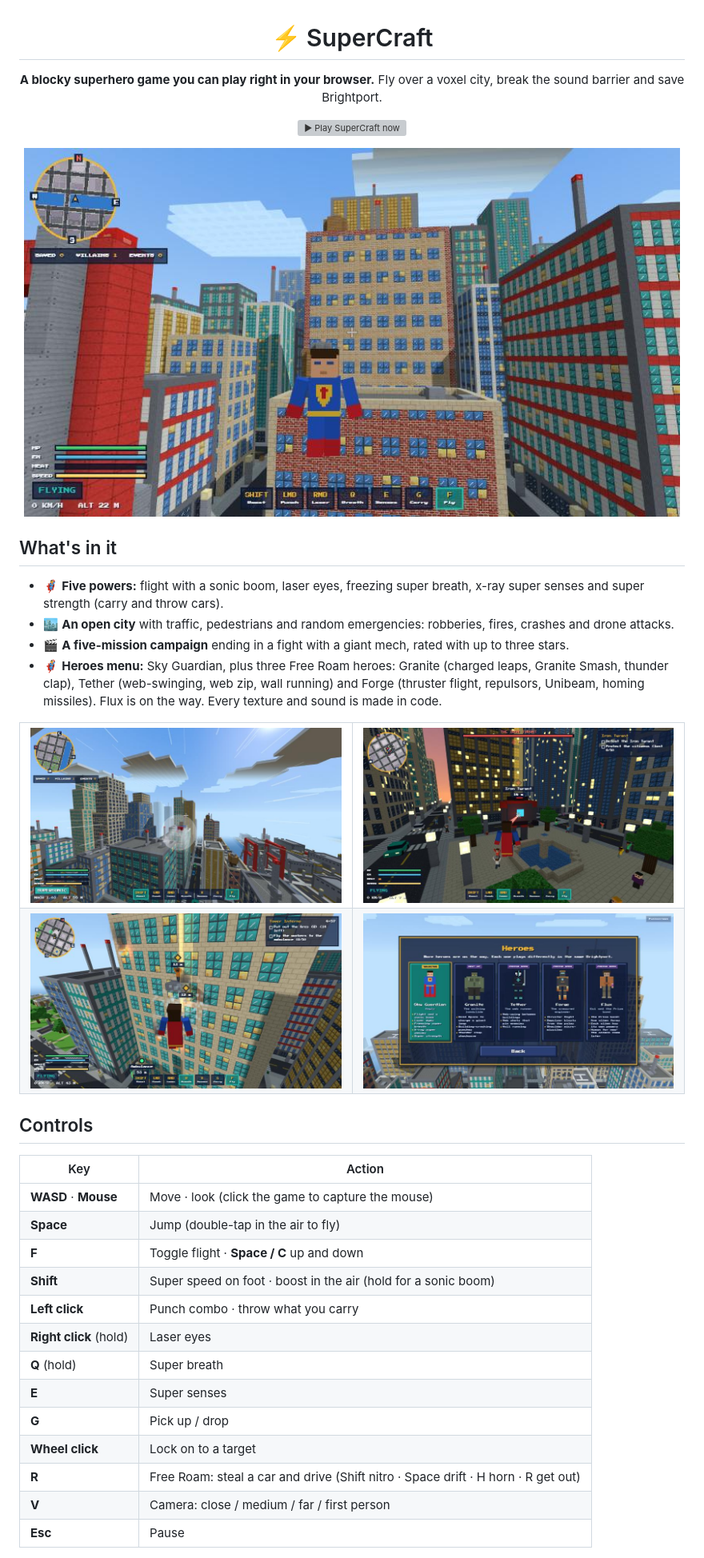
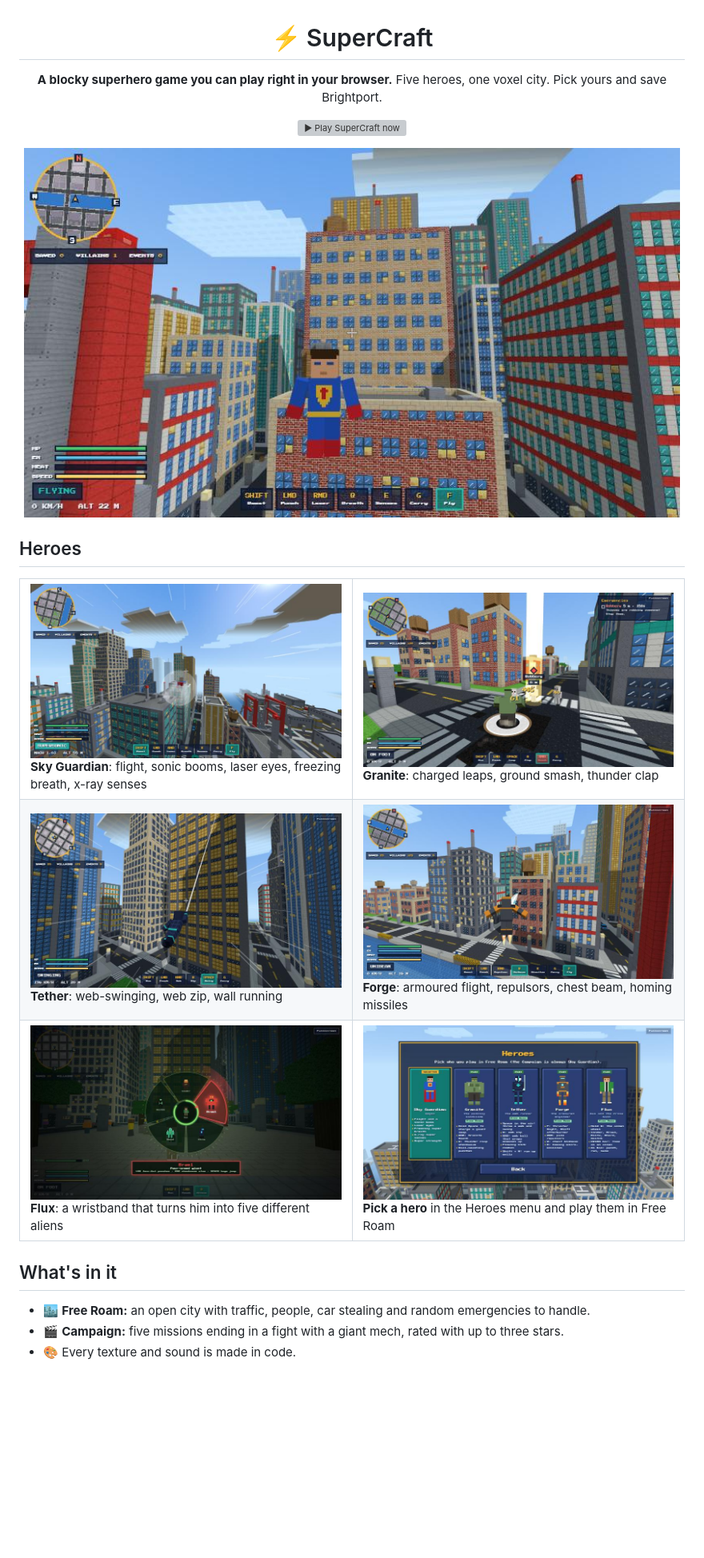
Before and after one commit to Joji228/SuperCraft, a Markdown page: README.md, the part around one of its changes. Shown at 80% size. Rendered like a GitHub page; pictures changed too: docs/screenshots/flux.jpg (added), docs/screenshots/forge.jpg (added), docs/screenshots/granite.jpg (added); blank space fills up the shorter version; grey boxes are pictures that could not be loaded.

Commit message:
Version 0.1: README with all five heroes, fresh screenshots, version on the title screen
Kai's Heroes-menu portrait now matches the game (green jacket, Prism band).

Co-Authored-By: Claude Opus 5.5 <noreply@anthropic.com>

```diff
--- a/README.md
+++ b/README.md
@@ -3,7 +3,7 @@
 # ⚡ SuperCraft
 
 **A blocky superhero game you can play right in your browser.**
-Fly over a voxel city, break the sound barrier and save Brightport.
+Five heroes, one voxel city. Pick yours and save Brightport.
 
 <a href="https://joji228.github.io/SuperCraft/"><img src="docs/play-button.svg" alt="▶ Play SuperCraft now" width="420" height="96"></a>
 
@@ -11,39 +11,26 @@ Fly over a voxel city, break the sound barrier and save Brightport.
 
 </div>
 
-## What's in it
-
-- 🦸 **Five powers:** flight with a sonic boom, laser eyes, freezing super breath, x-ray super senses and super strength (carry and throw cars).
-- 🏙️ **An open city** with traffic, pedestrians and random emergencies: robberies, fires, crashes and drone attacks.
-- 🎬 **A five-mission campaign** ending in a fight with a giant mech, rated with up to three stars.
-- 🦸‍♂️ **Heroes menu:** Sky Guardian, plus three Free Roam heroes: Granite (charged leaps, Granite Smash, thunder clap), Tether (web-swinging, web zip, wall running) and Forge (thruster flight, repulsors, Unibeam, homing missiles). Flux is on the way. Every texture and sound is made in code.
+## Heroes
 
 <table>
 <tr>
-<td><img src="docs/screenshots/sonic-boom.jpg" alt="Breaking the sound barrier" width="400" height="225"></td>
-<td><img src="docs/screenshots/iron-tyrant.jpg" alt="Fighting the Iron Tyrant" width="400" height="225"></td>
+<td width="50%"><img src="docs/screenshots/sonic-boom.jpg" alt="Sky Guardian breaking the sound barrier"><br><b>Sky Guardian</b>: flight, sonic booms, laser eyes, freezing breath, x-ray senses</td>
+<td width="50%"><img src="docs/screenshots/granite.jpg" alt="Granite smashing the street"><br><b>Granite</b>: charged leaps, ground smash, thunder clap</td>
 </tr>
 <tr>
-<td><img src="docs/screenshots/tower-inferno.jpg" alt="Tower Inferno mission" width="400" height="225"></td>
-<td><img src="docs/screenshots/heroes.jpg" alt="The Heroes menu" width="400" height="225"></td>
+<td><img src="docs/screenshots/tether.jpg" alt="Tether swinging between towers"><br><b>Tether</b>: web-swinging, web zip, wall running</td>
+<td><img src="docs/screenshots/forge.jpg" alt="Forge flying over the city"><br><b>Forge</b>: armoured flight, repulsors, chest beam, homing missiles</td>
+</tr>
+<tr>
+<td><img src="docs/screenshots/flux.jpg" alt="Flux's alien wheel"><br><b>Flux</b>: a wristband that turns him into five different aliens</td>
+<td><img src="docs/screenshots/heroes.jpg" alt="The Heroes menu"><br><b>Pick a hero</b> in the Heroes menu and play them in Free Roam</td>
 </tr>
 </table>
 
-## Controls
+## What's in it
 
-| Key | Action |
-| --- | --- |
-| **WASD** · **Mouse** | Move · look (click the game to capture the mouse) |
-| **Space** | Jump (double-tap in the air to fly) |
-| **F** | Toggle flight · **Space / C** up and down |
-| **Shift** | Super speed on foot · boost in the air (hold for a sonic boom) |
-| **Left click** | Punch combo · throw what you carry |
-| **Right click** (hold) | Laser eyes |
-| **Q** (hold) | Super breath |
-| **E** | Super senses |
-| **G** | Pick up / drop |
-| **Wheel click** | Lock on to a target |
-| **R** | Free Roam: steal a car and drive (Shift nitro · Space drift · H horn · R get out) |
-| **V** | Camera: close / medium / far / first person |
-| **Esc** | Pause |
+- 🏙️ **Free Roam:** an open city with traffic, people, car stealing and random emergencies to handle.
+- 🎬 **Campaign:** five missions ending in a fight with a giant mech, rated with up to three stars.
+- 🎨 Every texture and sound is made in code.
 
```
Also changed, not shown: other parts of README.md (+8 -4 lines), 2 other files.
